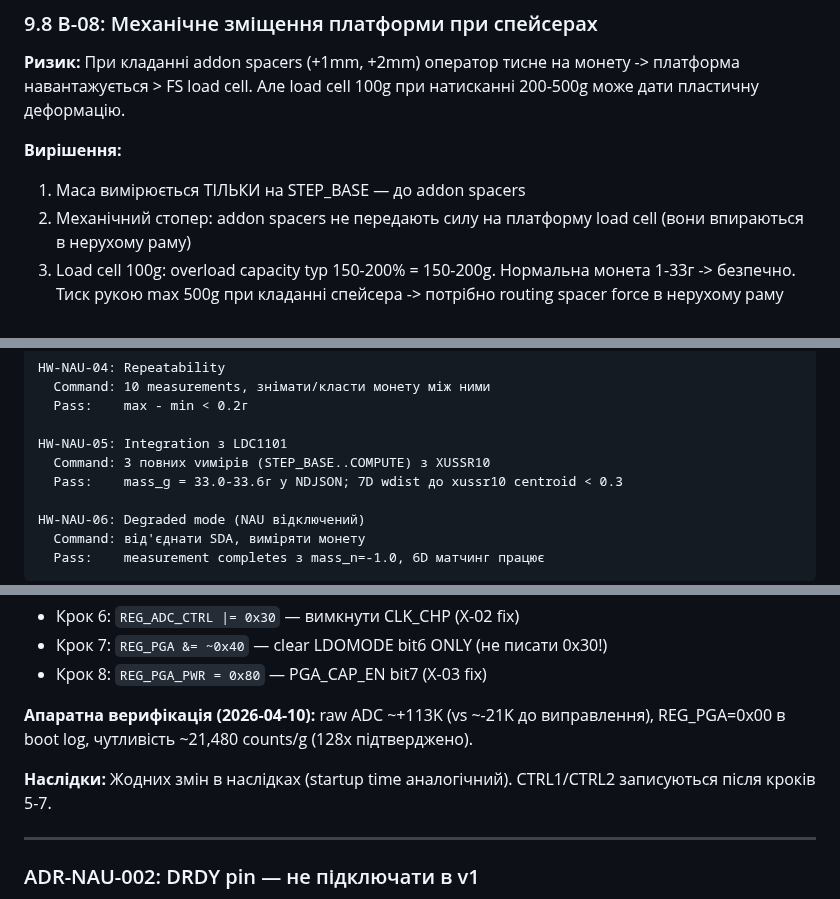
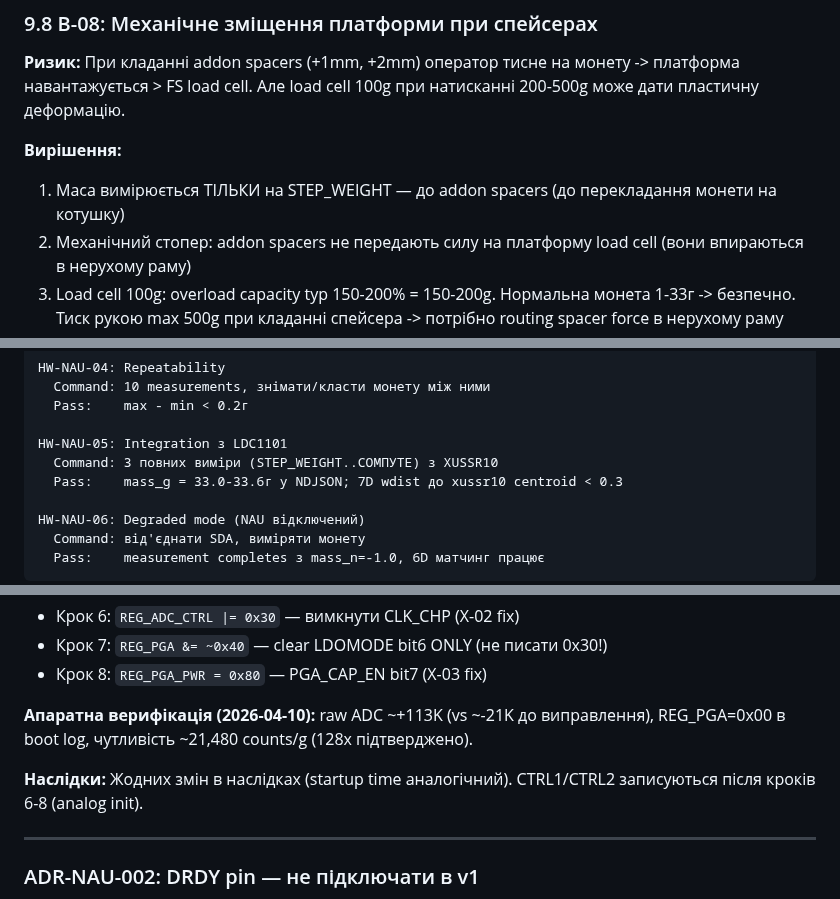
Before and after one commit to xkachya/CoinTrace, a Markdown page: docs/architecture/NAU7802_ARCHITECTURE.md, 3 parts joined by grey strips. Drawn GitHub-style.

```diff
--- a/docs/architecture/NAU7802_ARCHITECTURE.md
+++ b/docs/architecture/NAU7802_ARCHITECTURE.md
@@ -1383,7 +1386,7 @@ if (q_mass_n >= 0.0f && entry.centroid.hasMassN()) {
 **Ризик:** При кладанні addon spacers (+1mm, +2mm) оператор тисне на монету -> платформа навантажується > FS load cell. Але load cell 100g при натисканні 200-500g може дати пластичну деформацію.
 
 **Вирішення:**
-1. Маса вимірюється ТІЛЬКИ на STEP_BASE — до addon spacers
+1. Маса вимірюється ТІЛЬКИ на STEP_WEIGHT — до addon spacers (до перекладання монети на котушку)
 2. Механічний стопер: addon spacers не передають силу на платформу load cell (вони впираються в нерухому раму)
 3. Load cell 100g: overload capacity typ 150-200% = 150-200g. Нормальна монета 1-33г -> безпечно. Тиск рукою max 500g при кладанні спейсера -> потрібно routing spacer force в нерухому раму
 
@@ -1528,7 +1531,7 @@ HW-NAU-04: Repeatability
   Pass:    max - min < 0.2г
 
 HW-NAU-05: Integration з LDC1101
-  Command: 3 повних vимірів (STEP_BASE..COMPUTE) з XUSSR10
+  Command: 3 повних виміри (STEP_WEIGHT..СОМПУТЕ) з XUSSR10
   Pass:    mass_g = 33.0-33.6г у NDJSON; 7D wdist до xussr10 centroid < 0.3
 
 HW-NAU-06: Degraded mode (NAU відключений)
@@ -1553,7 +1556,7 @@ HW-NAU-06: Degraded mode (NAU відключений)
 
 **Апаратна верифікація (2026-04-10):** raw ADC ~+113K (vs ~-21K до виправлення), REG_PGA=0x00 в boot log, чутливість ~21,480 counts/g (128x підтверджено).
 
-**Наслідки:** Жодних змін в наслідках (startup time аналогічний). CTRL1/CTRL2 записуються після кроків 5-7.
+**Наслідки:** Жодних змін в наслідках (startup time аналогічний). CTRL1/CTRL2 записуються після кроків 6-8 (analog init).
 
 ---
 
```
Also changed, not shown: other parts of docs/architecture/NAU7802_ARCHITECTURE.md (+12 -9 lines).
